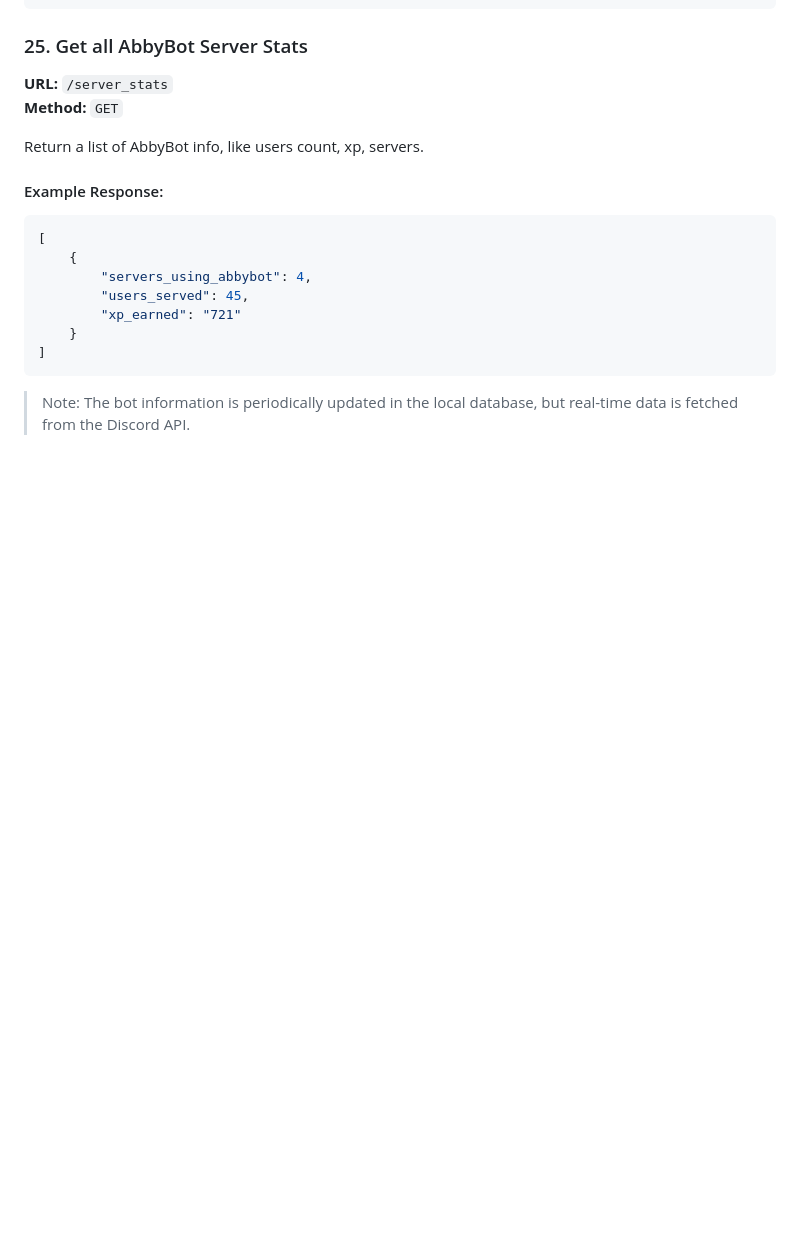
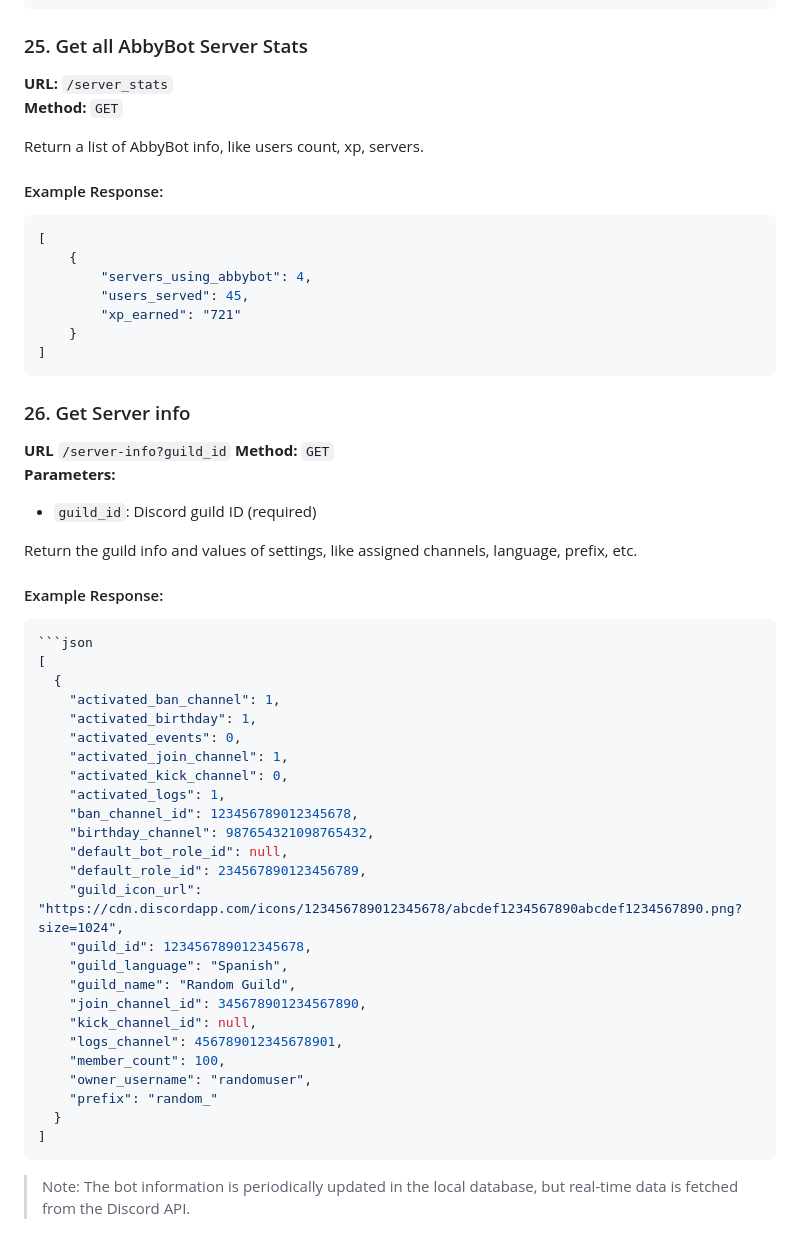
Before and after one commit to AbbyBot/AbbyBot-API, a Markdown page: README.md, the part around the change. Drawn GitHub-style; blank space fills up the shorter version.

Commit message:
docs: Update README to include server info endpoint details

````diff
--- a/README.md
+++ b/README.md
@@ -1252,4 +1252,50 @@ Return a list of AbbyBot info, like users count, xp, servers.
     }
 ]
 ```
+
+
+### 26. Get Server info
+
+**URL** `/server-info?guild_id`
+**Method:** `GET`
+**Parameters:**
+- `guild_id`: Discord guild ID (required)
+
+Return the guild info and values of settings, like assigned channels, language, prefix, etc.
+
+#### Example Response:
+```json
+```json
+[
+  {
+    "activated_ban_channel": 1,
+    "activated_birthday": 1,
+    "activated_events": 0,
+    "activated_join_channel": 1,
+    "activated_kick_channel": 0,
+    "activated_logs": 1,
+    "ban_channel_id": 123456789012345678,
+    "birthday_channel": 987654321098765432,
+    "default_bot_role_id": null,
+    "default_role_id": 234567890123456789,
+    "guild_icon_url": "https://cdn.discordapp.com/icons/123456789012345678/abcdef1234567890abcdef1234567890.png?size=1024",
+    "guild_id": 123456789012345678,
+    "guild_language": "Spanish",
+    "guild_name": "Random Guild",
+    "join_channel_id": 345678901234567890,
+    "kick_channel_id": null,
+    "logs_channel": 456789012345678901,
+    "member_count": 100,
+    "owner_username": "randomuser",
+    "prefix": "random_"
+  }
+]
+```
+
+
+
+
+
+
+
 >Note: The bot information is periodically updated in the local database, but real-time data is fetched from the Discord API.
````
